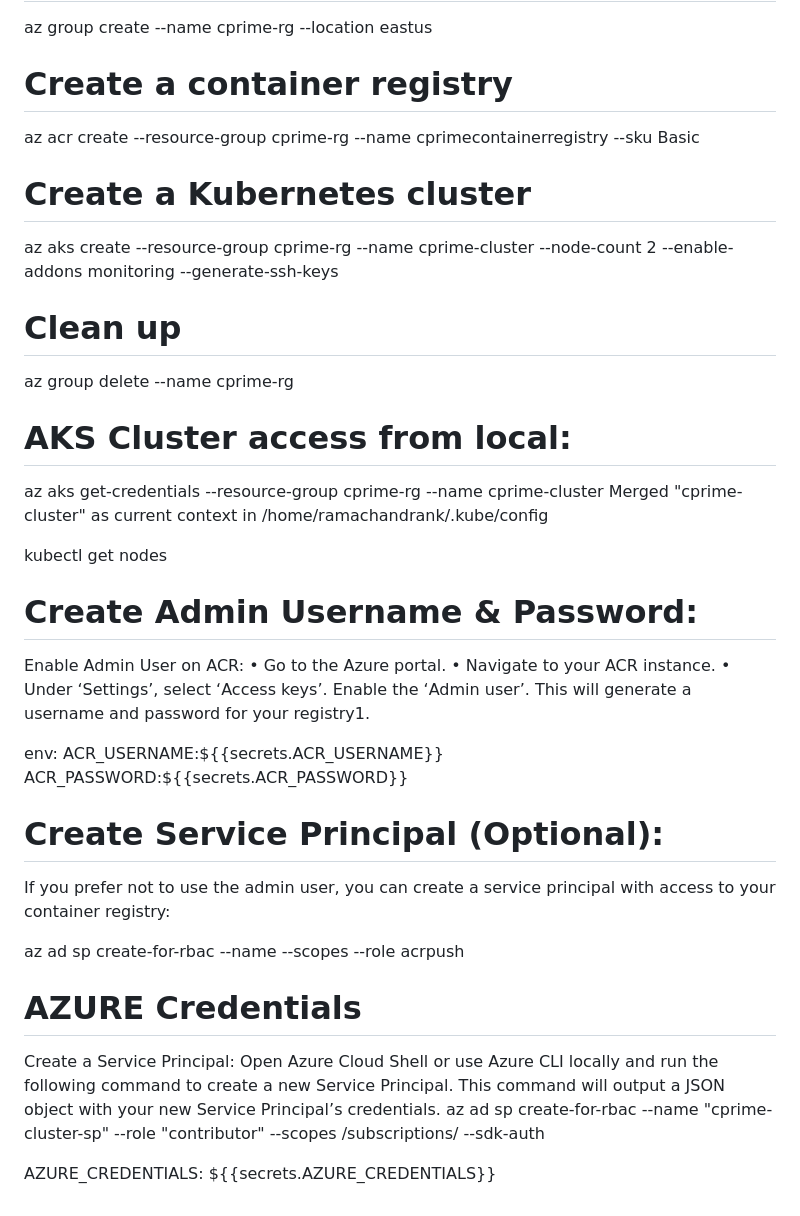
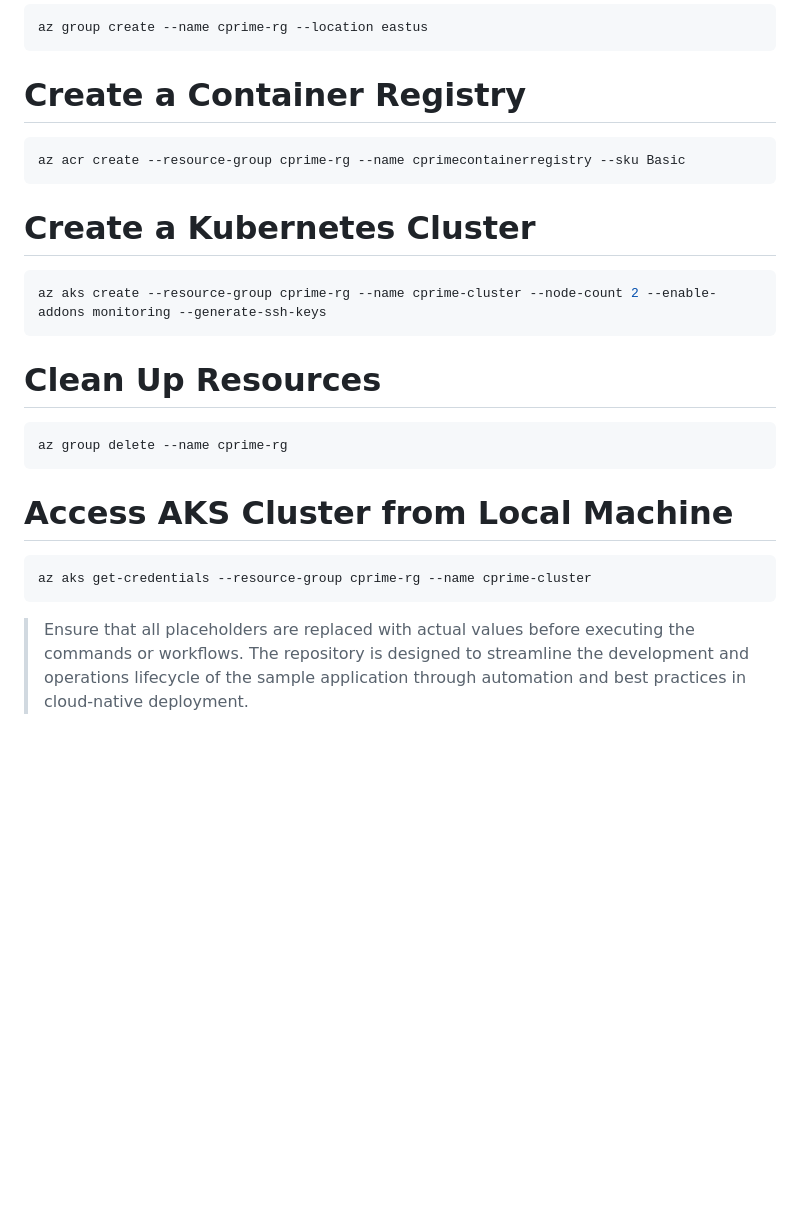
Before and after one commit to kramsengg/cprime_cicd, a Markdown page: README.md, the part around the change printed below. GitHub-like rendering; blank space fills up the shorter version.

````diff
--- a/README.md
+++ b/README.md
@@ -7,40 +41,19 @@
 az group create --name cprime-rg --location eastus
-
-# Create a container registry
+```
+# Create a Container Registry
+```sh
 az acr create --resource-group cprime-rg --name cprimecontainerregistry --sku Basic
-
-# Create a Kubernetes cluster
+```
+# Create a Kubernetes Cluster
+```sh
 az aks create --resource-group cprime-rg --name cprime-cluster --node-count 2 --enable-addons monitoring --generate-ssh-keys
-
-# Clean up
+```
+# Clean Up Resources
+```sh
 az group delete --name cprime-rg
-
-# AKS Cluster access from local:
-
+```
+# Access AKS Cluster from Local Machine
+```sh
 az aks get-credentials --resource-group cprime-rg --name cprime-cluster
-Merged "cprime-cluster" as current context in /home/ramachandrank/.kube/config
-
-kubectl get nodes
-
-# Create Admin Username & Password:
-Enable Admin User on ACR:
-• Go to the Azure portal.
-• Navigate to your ACR instance.
-• Under ‘Settings’, select ‘Access keys’.
-Enable the ‘Admin user’. This will generate a username and password for your registry1.
-
-env:
-ACR_USERNAME:${{secrets.ACR_USERNAME}}
-ACR_PASSWORD:${{secrets.ACR_PASSWORD}}
-
-# Create Service Principal (Optional):
-If you prefer not to use the admin user, you can create a service principal with access to your container registry:
-
-az ad sp create-for-rbac --name <service-principal-name> --scopes <acr-resource-id> --role acrpush
-
-# AZURE Credentials
-
-Create a Service Principal: Open Azure Cloud Shell or use Azure CLI locally and run the following command to create a new Service Principal. This command will output a JSON object with your new Service Principal’s credentials.
-az ad sp create-for-rbac --name "cprime-cluster-sp" --role "contributor" --scopes /subscriptions/<Sub-ID> --sdk-auth
-
-AZURE_CREDENTIALS: ${{secrets.AZURE_CREDENTIALS}}
+```
+> Ensure that all placeholders are replaced with actual values before executing the commands or workflows. The repository is designed to streamline the development and operations lifecycle of the sample application through automation and best practices in cloud-native deployment.
````
Also changed, not shown: other parts of README.md (+36 -2 lines), app.png (added), 3 other files.
